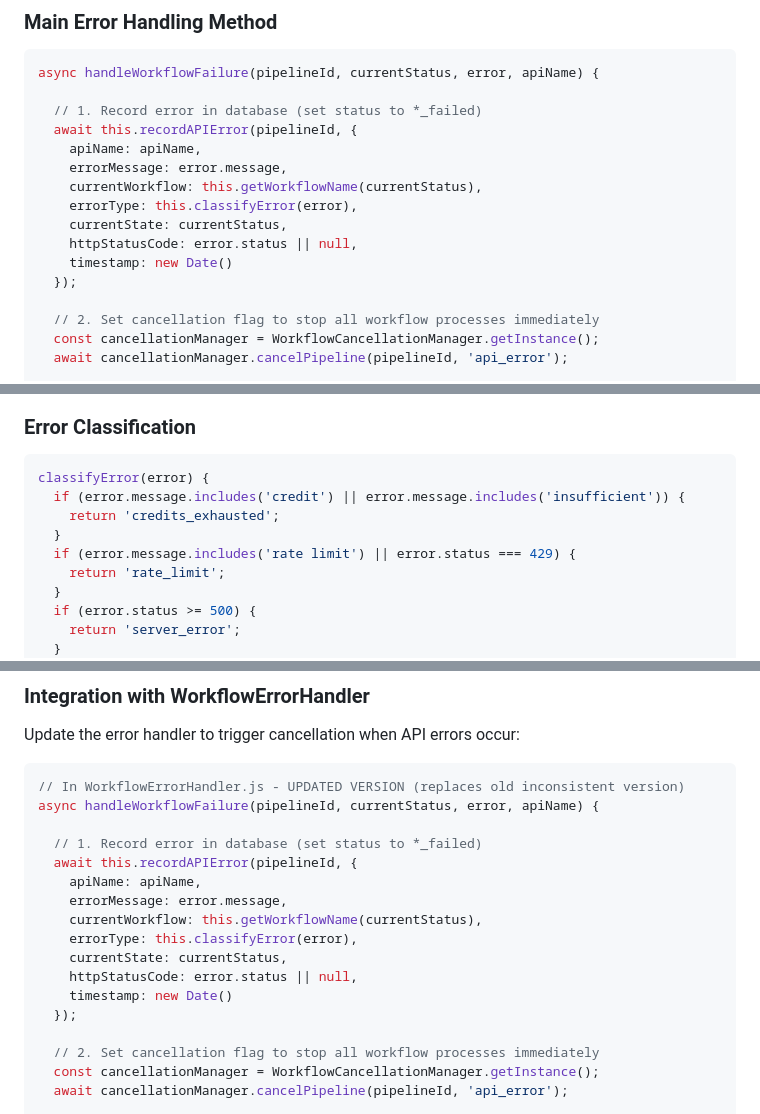
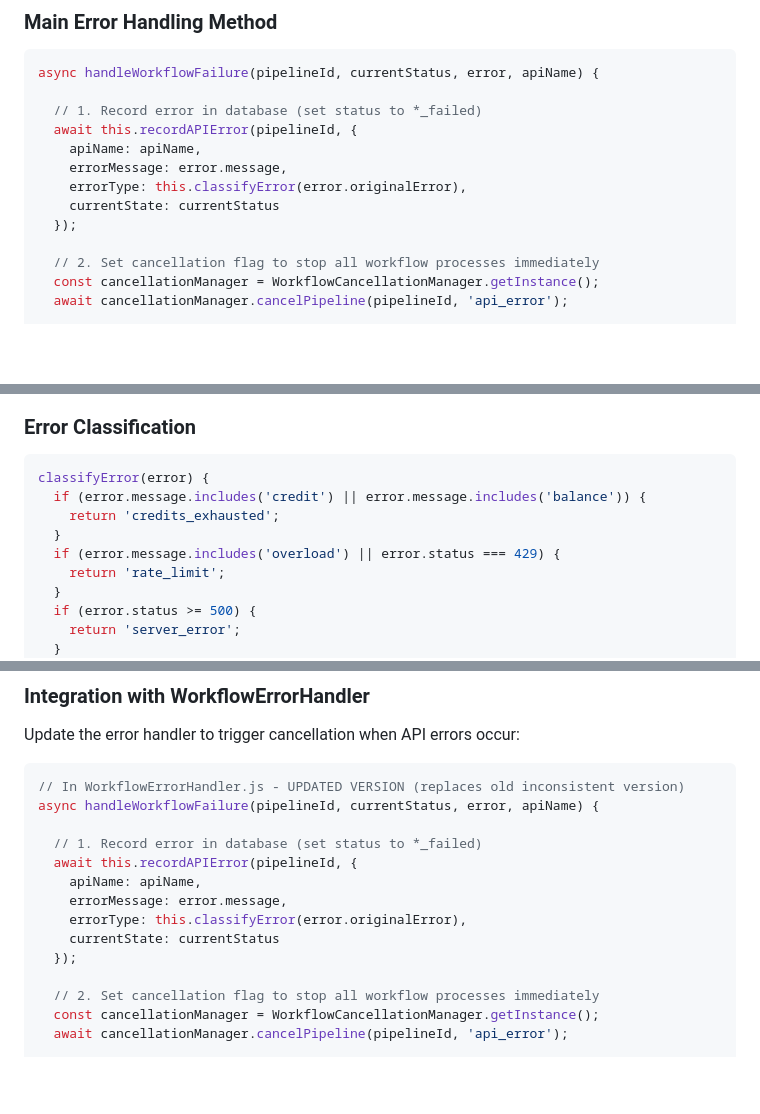
Before and after one commit to jeffrobot494/smart-insurance, a Markdown page: docs/WorkflowErrorHandler_Design.md, 3 parts joined by grey strips. Rendered like a GitHub page; blank space fills up the shorter version.

Commit message:
Error handling doc complete

````diff
--- a/docs/WorkflowErrorHandler_Design.md
+++ b/docs/WorkflowErrorHandler_Design.md
@@ -100,11 +100,8 @@ async handleWorkflowFailure(pipelineId, currentStatus, error, apiName) {
   await this.recordAPIError(pipelineId, {
     apiName: apiName,
     errorMessage: error.message,
-    currentWorkflow: this.getWorkflowName(currentStatus),
-    errorType: this.classifyError(error),
-    currentState: currentStatus,
-    httpStatusCode: error.status || null,
-    timestamp: new Date()
+    errorType: this.classifyError(error.originalError),
+    currentState: currentStatus
   });
 
   // 2. Set cancellation flag to stop all workflow processes immediately
@@ -132,10 +129,10 @@ defineResetBehavior(currentStatus) {
 ### Error Classification
 ```javascript
 classifyError(error) {
-  if (error.message.includes('credit') || error.message.includes('insufficient')) {
+  if (error.message.includes('credit') || error.message.includes('balance')) {
     return 'credits_exhausted';
   }
-  if (error.message.includes('rate limit') || error.status === 429) {
+  if (error.message.includes('overload') || error.status === 429) {
     return 'rate_limit';
   }
   if (error.status >= 500) {
@@ -1463,11 +1463,8 @@ async handleWorkflowFailure(pipelineId, currentStatus, error, apiName) {
   await this.recordAPIError(pipelineId, {
     apiName: apiName,
     errorMessage: error.message,
-    currentWorkflow: this.getWorkflowName(currentStatus),
-    errorType: this.classifyError(error),
-    currentState: currentStatus,
-    httpStatusCode: error.status || null,
-    timestamp: new Date()
+    errorType: this.classifyError(error.originalError),
+    currentState: currentStatus
   });
 
   // 2. Set cancellation flag to stop all workflow processes immediately
````
Also changed, not shown: other parts of docs/WorkflowErrorHandler_Design.md (+7 -4 lines).
